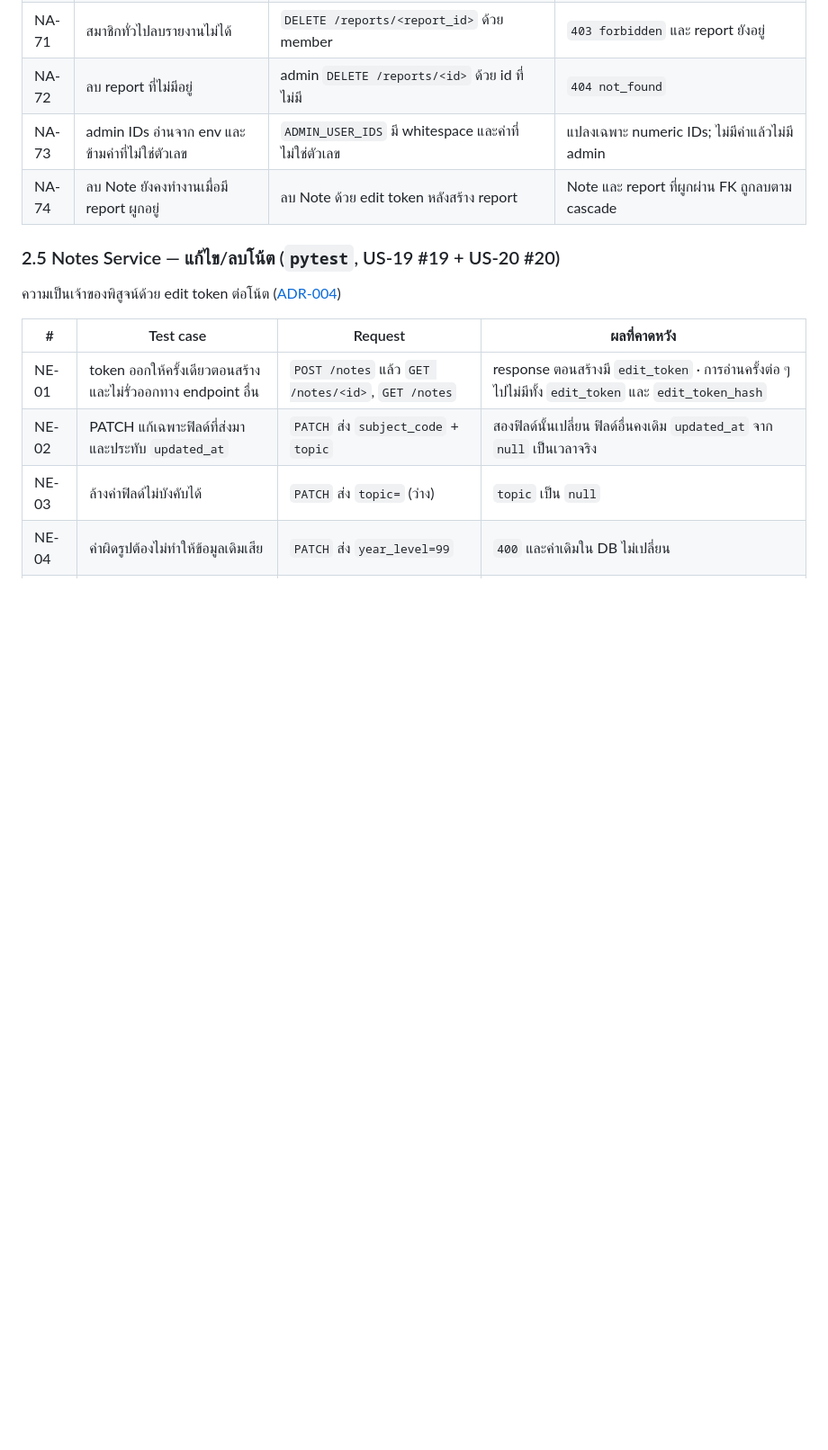
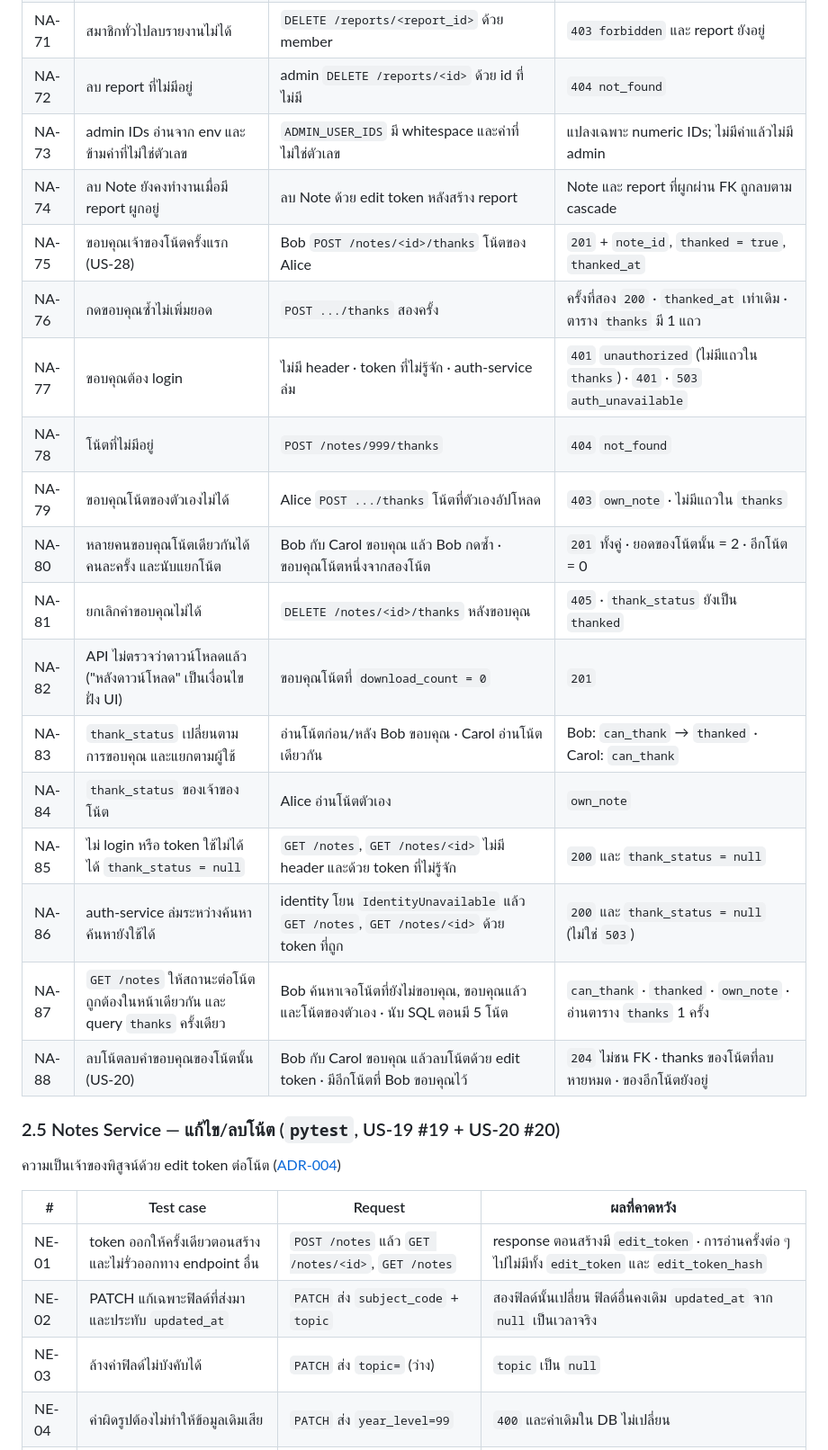
Before and after one commit to Software-Engineering-Concepts-2026/se-sec2-team-05, a Markdown page: docs/testing/readme.md, the part around the change. Shown at 90% size. Rendered like a GitHub page; blank space fills up the shorter version.

Commit message:
docs(testing): add NA-75..NA-88 rows for thanks (US-28)
Co-Authored-By: Claude Opus 5.5 <noreply@anthropic.com>

```diff
--- a/docs/testing/readme.md
+++ b/docs/testing/readme.md
@@ -144,6 +144,20 @@
 | NA-72 | ลบ report ที่ไม่มีอยู่ | admin `DELETE /reports/<id>` ด้วย id ที่ไม่มี | `404 not_found` |
 | NA-73 | admin IDs อ่านจาก env และข้ามค่าที่ไม่ใช่ตัวเลข | `ADMIN_USER_IDS` มี whitespace และค่าที่ไม่ใช่ตัวเลข | แปลงเฉพาะ numeric IDs; ไม่มีค่าแล้วไม่มี admin |
 | NA-74 | ลบ Note ยังคงทำงานเมื่อมี report ผูกอยู่ | ลบ Note ด้วย edit token หลังสร้าง report | Note และ report ที่ผูกผ่าน FK ถูกลบตาม cascade |
+| NA-75 | ขอบคุณเจ้าของโน้ตครั้งแรก (US-28) | Bob `POST /notes/<id>/thanks` โน้ตของ Alice | `201` + `note_id`, `thanked = true`, `thanked_at` |
+| NA-76 | กดขอบคุณซ้ำไม่เพิ่มยอด | `POST .../thanks` สองครั้ง | ครั้งที่สอง `200` · `thanked_at` เท่าเดิม · ตาราง `thanks` มี 1 แถว |
+| NA-77 | ขอบคุณต้อง login | ไม่มี header · token ที่ไม่รู้จัก · auth-service ล่ม | `401` `unauthorized` (ไม่มีแถวใน `thanks`) · `401` · `503` `auth_unavailable` |
+| NA-78 | โน้ตที่ไม่มีอยู่ | `POST /notes/999/thanks` | `404` `not_found` |
+| NA-79 | ขอบคุณโน้ตของตัวเองไม่ได้ | Alice `POST .../thanks` โน้ตที่ตัวเองอัปโหลด | `403` `own_note` · ไม่มีแถวใน `thanks` |
+| NA-80 | หลายคนขอบคุณโน้ตเดียวกันได้คนละครั้ง และนับแยกโน้ต | Bob กับ Carol ขอบคุณ แล้ว Bob กดซ้ำ · ขอบคุณโน้ตหนึ่งจากสองโน้ต | `201` ทั้งคู่ · ยอดของโน้ตนั้น = 2 · อีกโน้ต = 0 |
+| NA-81 | ยกเลิกคำขอบคุณไม่ได้ | `DELETE /notes/<id>/thanks` หลังขอบคุณ | `405` · `thank_status` ยังเป็น `thanked` |
+| NA-82 | API ไม่ตรวจว่าดาวน์โหลดแล้ว ("หลังดาวน์โหลด" เป็นเงื่อนไขฝั่ง UI) | ขอบคุณโน้ตที่ `download_count = 0` | `201` |
+| NA-83 | `thank_status` เปลี่ยนตามการขอบคุณ และแยกตามผู้ใช้ | อ่านโน้ตก่อน/หลัง Bob ขอบคุณ · Carol อ่านโน้ตเดียวกัน | Bob: `can_thank` → `thanked` · Carol: `can_thank` |
+| NA-84 | `thank_status` ของเจ้าของโน้ต | Alice อ่านโน้ตตัวเอง | `own_note` |
+| NA-85 | ไม่ login หรือ token ใช้ไม่ได้ ได้ `thank_status = null` | `GET /notes`, `GET /notes/<id>` ไม่มี header และด้วย token ที่ไม่รู้จัก | `200` และ `thank_status = null` |
+| NA-86 | auth-service ล่มระหว่างค้นหา ค้นหายังใช้ได้ | identity โยน `IdentityUnavailable` แล้ว `GET /notes`, `GET /notes/<id>` ด้วย token ที่ถูก | `200` และ `thank_status = null` (ไม่ใช่ `503`) |
+| NA-87 | `GET /notes` ให้สถานะต่อโน้ตถูกต้องในหน้าเดียวกัน และ query `thanks` ครั้งเดียว | Bob ค้นหาเจอโน้ตที่ยังไม่ขอบคุณ, ขอบคุณแล้ว และโน้ตของตัวเอง · นับ SQL ตอนมี 5 โน้ต | `can_thank` · `thanked` · `own_note` · อ่านตาราง `thanks` 1 ครั้ง |
+| NA-88 | ลบโน้ตลบคำขอบคุณของโน้ตนั้น (US-20) | Bob กับ Carol ขอบคุณ แล้วลบโน้ตด้วย edit token · มีอีกโน้ตที่ Bob ขอบคุณไว้ | `204` ไม่ชน FK · thanks ของโน้ตที่ลบหายหมด · ของอีกโน้ตยังอยู่ |
 
 ### 2.5 Notes Service — แก้ไข/ลบโน้ต (`pytest`, US-19 #19 + US-20 #20)
 
```
